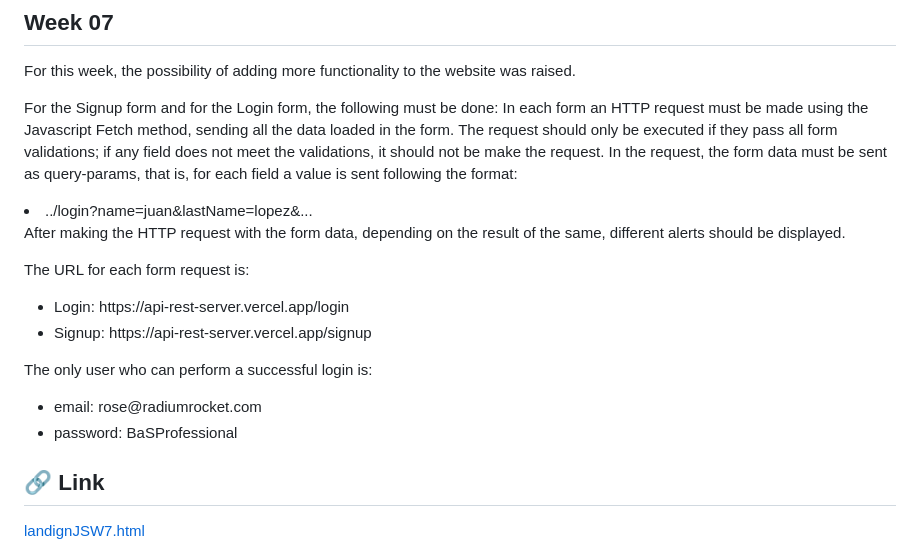
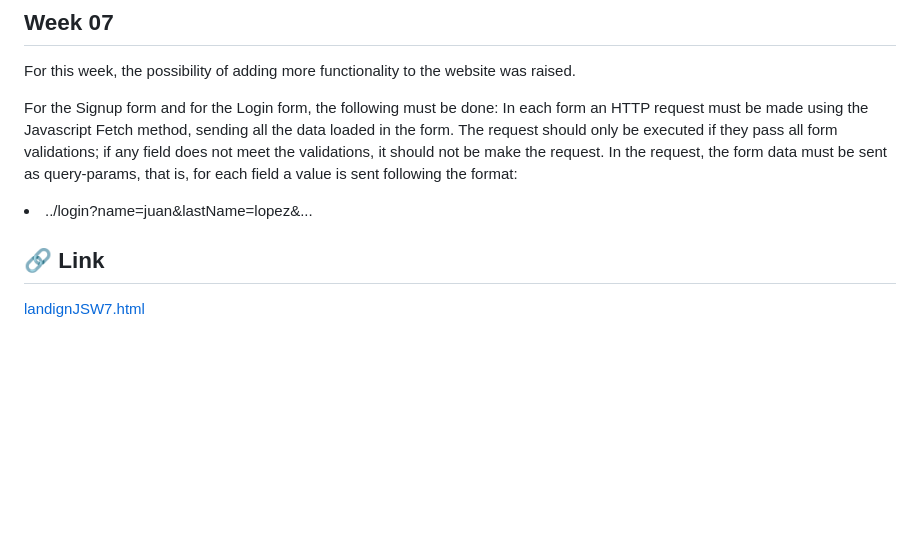
Before and after one commit to Emanuel-Lamberti/BaSP-M2023, a Markdown page: README.md, the part around the change. Rendered like a GitHub page; blank space fills up the shorter version.

Commit message:
BaSP-W07-2023: modified readme

```diff
--- a/README.md
+++ b/README.md
@@ -143,22 +143,6 @@ In the request, the form data must be sent as query-params, that is, for each
 field a value is sent following the format:
 <li>../login?name=juan&lastName=lopez&...</li>
 
-After making the HTTP request with the form data, depending on the result of the
-same, different alerts should be displayed.
-
-The URL for each form request is:
-<ul>
-    <li>Login: https://api-rest-server.vercel.app/login</li>
-    <li>Signup: https://api-rest-server.vercel.app/signup</li>
-</ul>
-
-
-The only user who can perform a successful login is:
-<ul>
-    <li>email: rose@radiumrocket.com</li>
-    <li>password: BaSProfessional</li>
-</ul>
-
 ## 🔗 Link
 [landignJSW7.html](https://emanuel-lamberti.github.io/BaSP-M2023/Week-07/views/index.html)
 
```
